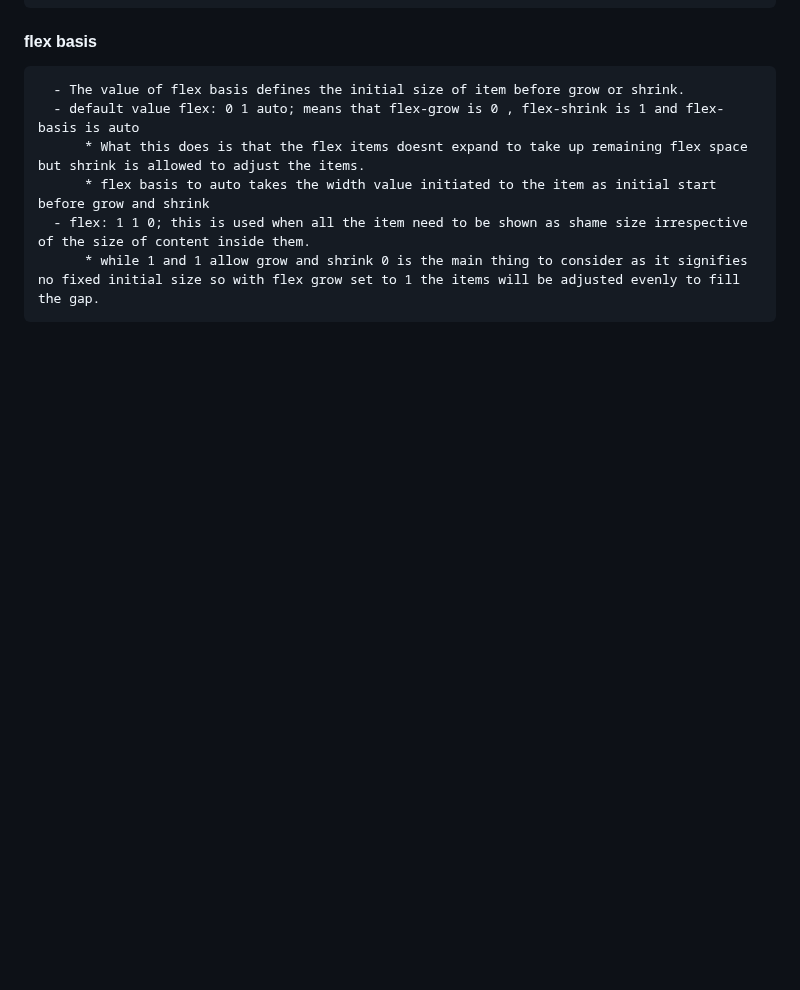
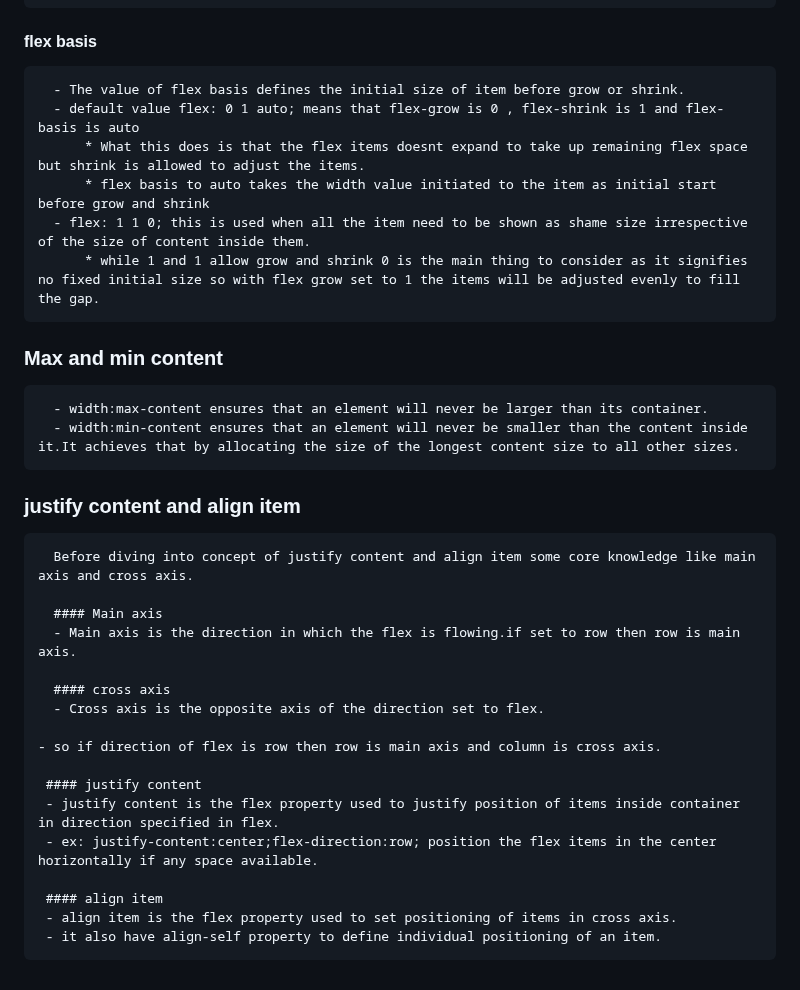
Before and after one commit to arbindb1/Odin, a Markdown page: README.md, the part around the change. Drawn GitHub-style; blank space fills up the shorter version.

Commit message:
Update Odin Project Documentation

```diff
--- a/README.md
+++ b/README.md
@@ -390,3 +390,27 @@ Inline/Block display source : https://developer.mozilla.org/en-US/docs/Learn_web
           * flex basis to auto takes the width value initiated to the item as initial start before grow and shrink
       - flex: 1 1 0; this is used when all the item need to be shown as shame size irrespective of the size of content inside them.
           * while 1 and 1 allow grow and shrink 0 is the main thing to consider as it signifies no fixed initial size so with flex grow set to 1 the items will be adjusted evenly to fill the gap.
+
+
+  ### Max and min content
+      - width:max-content ensures that an element will never be larger than its container.
+      - width:min-content ensures that an element will never be smaller than the content inside it.It achieves that by allocating the size of the longest content size to all other sizes.
+
+  ### justify content and align item
+      Before diving into concept of justify content and align item some core knowledge like main axis and cross axis.
+
+      #### Main axis
+      - Main axis is the direction in which the flex is flowing.if set to row then row is main axis.
+
+      #### cross axis
+      - Cross axis is the opposite axis of the direction set to flex.
+
+    - so if direction of flex is row then row is main axis and column is cross axis.
+
+     #### justify content
+     - justify content is the flex property used to justify position of items inside container in direction specified in flex.
+     - ex: justify-content:center;flex-direction:row; position the flex items in the center horizontally if any space available.
+
+     #### align item
+     - align item is the flex property used to set positioning of items in cross axis.
+     - it also have align-self property to define individual positioning of an item.
```
